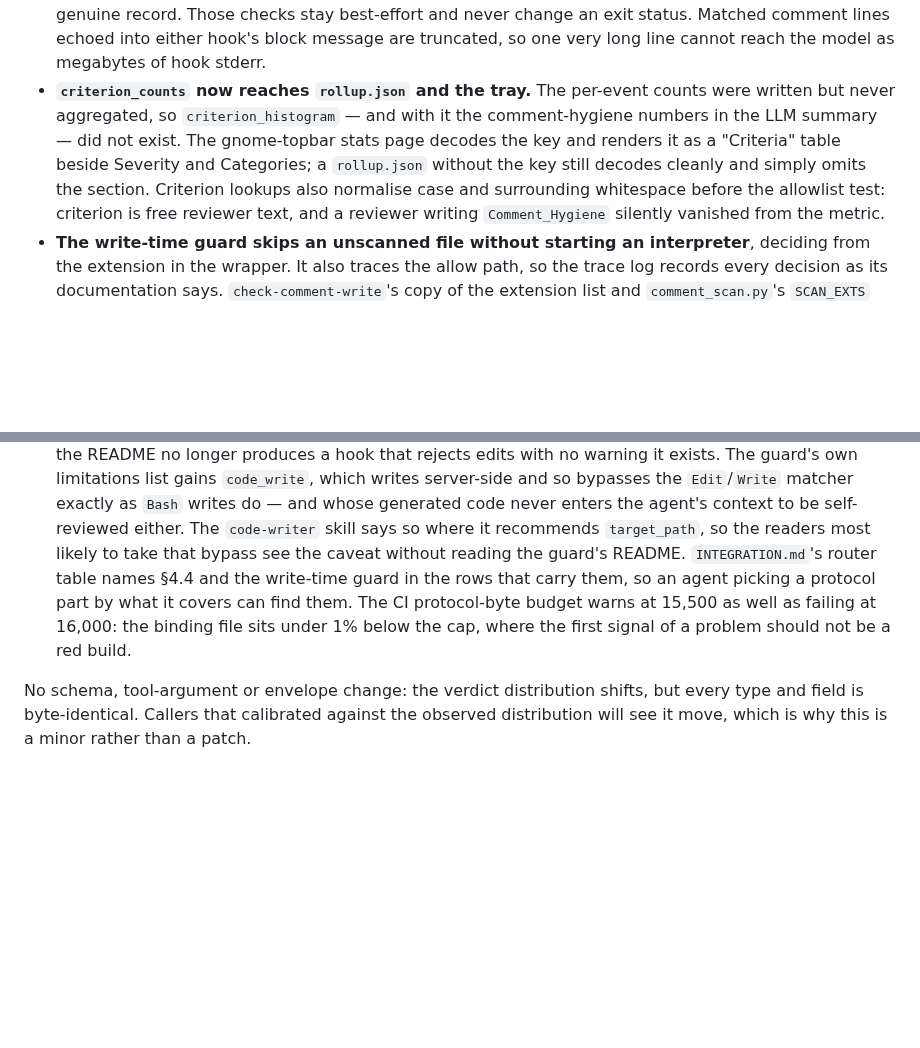
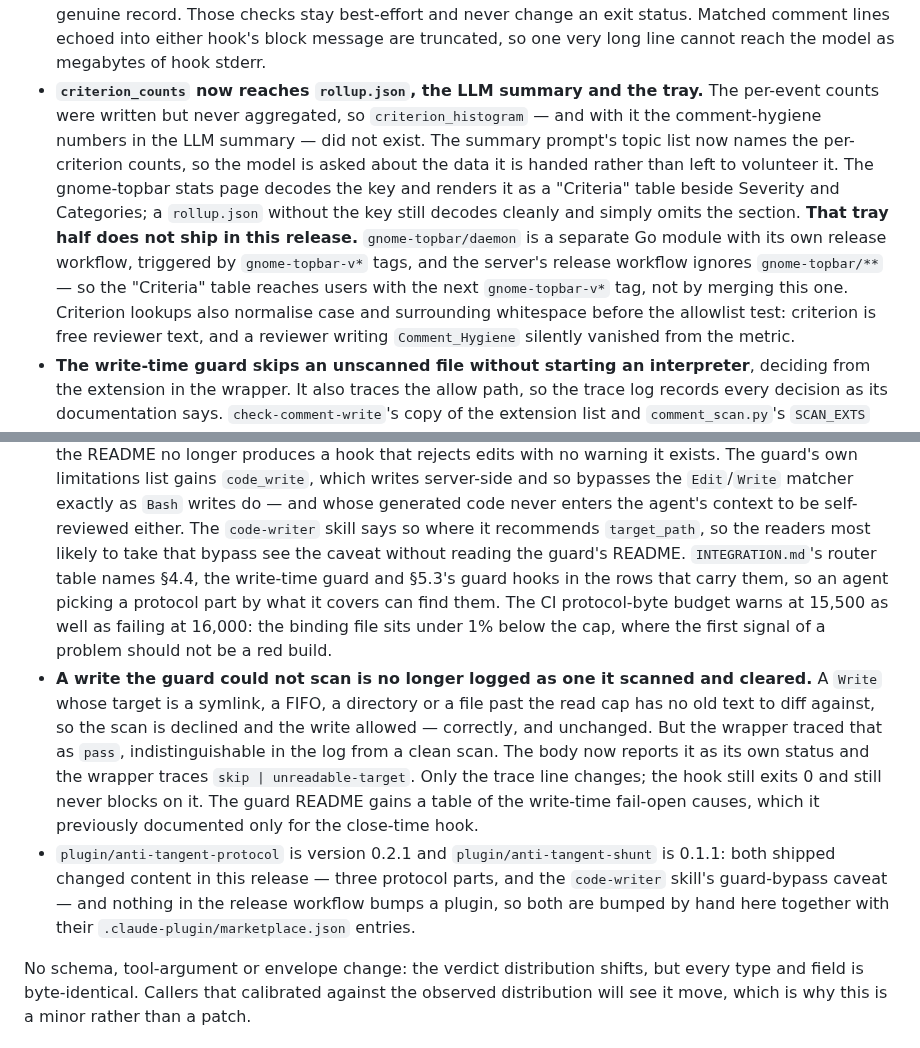
Before and after one commit to patiently/anti-tangent-mcp, a Markdown page: CHANGELOG.md, 2 parts joined by grey strips. GitHub-like rendering; blank space fills up the shorter version.

Commit message:
docs: correct what the v0.19.0 notes promise about the tray
The notes stated the tray "Criteria" table as delivered in this release.
It is not. gnome-topbar/daemon is a separate Go module released by its own
workflow on gnome-topbar-v* tags, and the server's release workflow carries
paths-ignore: ['gnome-topbar/**'] -- so merging this release rebuilds the
server, not the tray daemon. The entry now says the tray half reaches users
on the next gnome-topbar-v* tag.

The same bullet claimed criterion_histogram reached the comment-hygiene
numbers in the LLM summary; it now also records that the summary prompt's
topic list asks for them, which is what made that true.

The tray README's changelog gains the unreleased Criteria-table entry, and
backfills v0.3.2 (MCP session recovery), which was tagged and released
while that changelog still ended at v0.3.1. The backfilled entry says so
rather than reading as if it had been there all along.

Also records the two release-notes-visible changes made alongside: the
write-time guard's unreadable-target trace reason, and the
anti-tangent-protocol / anti-tangent-shunt manifest bumps.

Co-Authored-By: Claude Opus 5 (1M context) <noreply@anthropic.com>
Claude-Session: https://claude.ai/code/session_017xrGFucdAXpo7WSVxac2w5

```diff
--- a/CHANGELOG.md
+++ b/CHANGELOG.md
@@ -121,11 +121,17 @@ and this project adheres to [Semantic Versioning](https://semver.org/spec/v2.0.0
   genuine record. Those checks stay best-effort and never change an exit status. Matched comment
   lines echoed into either hook's block message are truncated, so one very long line cannot reach
   the model as megabytes of hook stderr.
-- **`criterion_counts` now reaches `rollup.json` and the tray.** The per-event counts were written
-  but never aggregated, so `criterion_histogram` — and with it the comment-hygiene numbers in the
-  LLM summary — did not exist. The gnome-topbar stats page decodes the key and renders it as a
-  "Criteria" table beside Severity and Categories; a `rollup.json` without the key still decodes
-  cleanly and simply omits the section. Criterion lookups also normalise case and
+- **`criterion_counts` now reaches `rollup.json`, the LLM summary and the tray.** The per-event
+  counts were written but never aggregated, so `criterion_histogram` — and with it the
+  comment-hygiene numbers in the LLM summary — did not exist. The summary prompt's topic list now
+  names the per-criterion counts, so the model is asked about the data it is handed rather than
+  left to volunteer it. The gnome-topbar stats page decodes the key and renders it as a "Criteria"
+  table beside Severity and Categories; a `rollup.json` without the key still decodes cleanly and
+  simply omits the section. **That tray half does not ship in this release.**
+  `gnome-topbar/daemon` is a separate Go module with its own release workflow, triggered by
+  `gnome-topbar-v*` tags, and the server's release workflow ignores `gnome-topbar/**` — so the
+  "Criteria" table reaches users with the next `gnome-topbar-v*` tag, not by merging this one.
+  Criterion lookups also normalise case and
   surrounding whitespace before the allowlist test: criterion is free reviewer text, and a
   reviewer writing `Comment_Hygiene` silently vanished from the metric.
 - **The write-time guard skips an unscanned file without starting an interpreter**, deciding from
@@ -142,10 +148,23 @@ and this project adheres to [Semantic Versioning](https://semver.org/spec/v2.0.0
   bypasses the `Edit`/`Write` matcher exactly as `Bash` writes do — and whose generated code never
   enters the agent's context to be self-reviewed either. The `code-writer` skill says so where it
   recommends `target_path`, so the readers most likely to take that bypass see the caveat without
-  reading the guard's README. `INTEGRATION.md`'s router table names §4.4 and the write-time guard
-  in the rows that carry them, so an agent picking a protocol part by what it covers can find
-  them. The CI protocol-byte budget warns at 15,500 as well as failing at 16,000: the binding
-  file sits under 1% below the cap, where the first signal of a problem should not be a red build.
+  reading the guard's README. `INTEGRATION.md`'s router table names §4.4, the write-time guard and
+  §5.3's guard hooks in the rows that carry them, so an agent picking a protocol part by what it
+  covers can find them. The CI protocol-byte budget warns at 15,500 as well as failing at 16,000:
+  the binding file sits under 1% below the cap, where the first signal of a problem should not be
+  a red build.
+- **A write the guard could not scan is no longer logged as one it scanned and cleared.** A
+  `Write` whose target is a symlink, a FIFO, a directory or a file past the read cap has no old
+  text to diff against, so the scan is declined and the write allowed — correctly, and unchanged.
+  But the wrapper traced that as `pass`, indistinguishable in the log from a clean scan. The body
+  now reports it as its own status and the wrapper traces `skip | unreadable-target`. Only the
+  trace line changes; the hook still exits 0 and still never blocks on it. The guard README gains
+  a table of the write-time fail-open causes, which it previously documented only for the
+  close-time hook.
+- `plugin/anti-tangent-protocol` is version 0.2.1 and `plugin/anti-tangent-shunt` is 0.1.1: both
+  shipped changed content in this release — three protocol parts, and the `code-writer` skill's
+  guard-bypass caveat — and nothing in the release workflow bumps a plugin, so both are bumped by
+  hand here together with their `.claude-plugin/marketplace.json` entries.
 
 No schema, tool-argument or envelope change: the verdict distribution shifts, but every type and
 field is byte-identical. Callers that calibrated against the observed distribution will see it
```
Also changed, not shown: gnome-topbar/README.md (+6 -0 lines).
